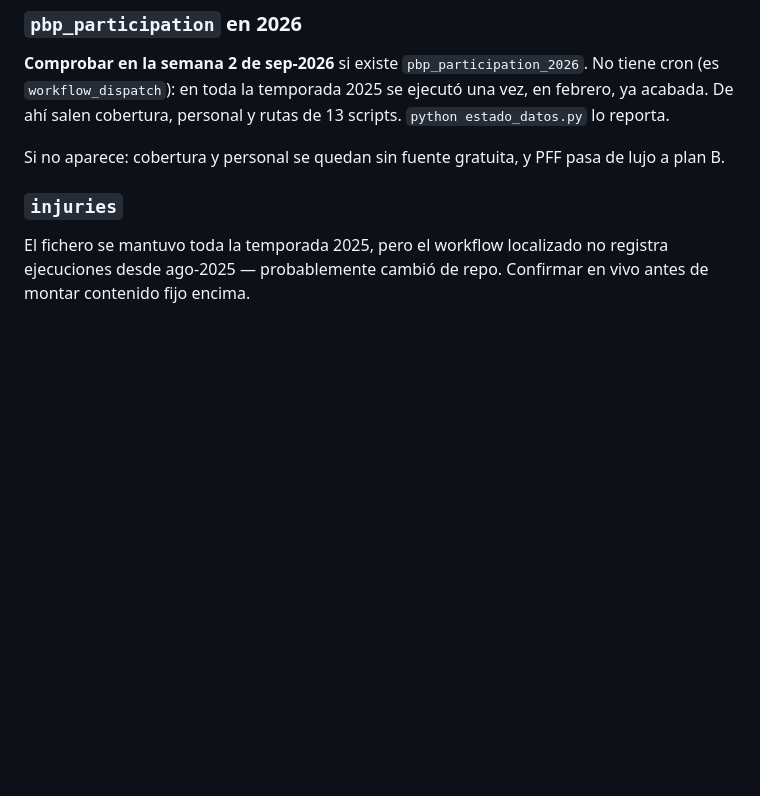
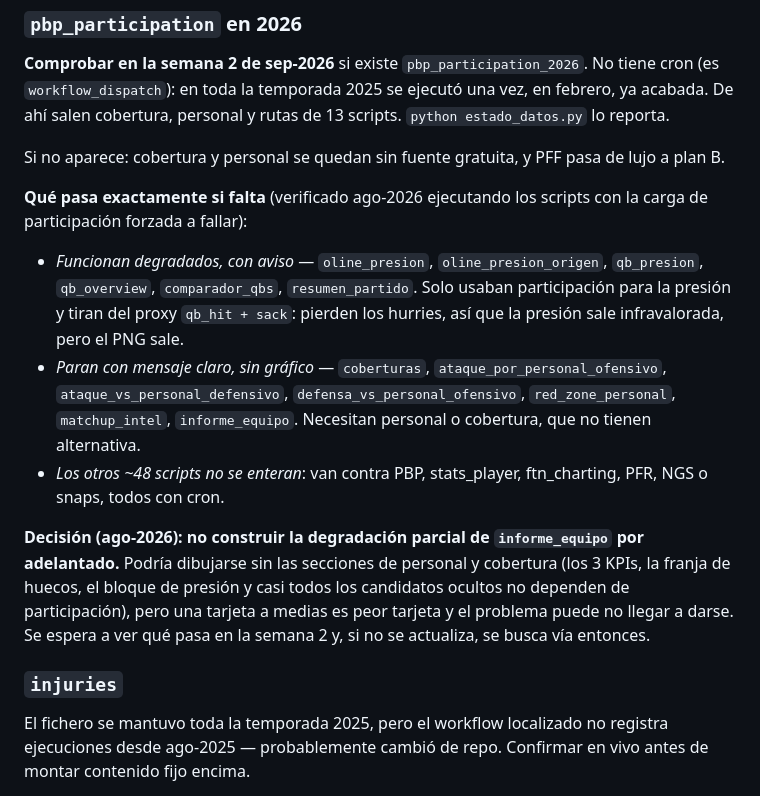
Before and after one commit to luismi1702/NFL-2025, a Markdown page: docs/backlog.md, the part around the change. Drawn GitHub-style; blank space fills up the shorter version.

Commit message:
Backlog: que pasa exactamente si falta pbp_participation
Verificado ejecutando los scripts con la carga de participacion forzada a
fallar: 6 funcionan degradados con el proxy qb_hit+sack (pierden hurries), 7
paran con mensaje claro y sin grafico, y los otros ~48 no se enteran.

Decision: no construir por adelantado la degradacion parcial de
informe_equipo. Podria dibujarse sin personal ni coberturas, pero una tarjeta a
medias es peor tarjeta y el problema puede no darse. Se espera a la semana 2.

Co-Authored-By: Claude Opus 5 <noreply@anthropic.com>
Claude-Session: https://claude.ai/code/session_01SD9EA1DYDRHdRkgaKBbfFx

```diff
--- a/docs/backlog.md
+++ b/docs/backlog.md
@@ -126,6 +126,27 @@ scripts. `python estado_datos.py` lo reporta.
 Si no aparece: cobertura y personal se quedan sin fuente gratuita, y PFF pasa
 de lujo a plan B.
 
+**Qué pasa exactamente si falta** (verificado ago-2026 ejecutando los scripts
+con la carga de participación forzada a fallar):
+
+- *Funcionan degradados, con aviso* — `oline_presion`, `oline_presion_origen`,
+  `qb_presion`, `qb_overview`, `comparador_qbs`, `resumen_partido`. Solo usaban
+  participación para la presión y tiran del proxy `qb_hit + sack`: pierden los
+  hurries, así que la presión sale infravalorada, pero el PNG sale.
+- *Paran con mensaje claro, sin gráfico* — `coberturas`,
+  `ataque_por_personal_ofensivo`, `ataque_vs_personal_defensivo`,
+  `defensa_vs_personal_ofensivo`, `red_zone_personal`, `matchup_intel`,
+  `informe_equipo`. Necesitan personal o cobertura, que no tienen alternativa.
+- *Los otros ~48 scripts no se enteran*: van contra PBP, stats_player,
+  ftn_charting, PFR, NGS o snaps, todos con cron.
+
+**Decisión (ago-2026): no construir la degradación parcial de `informe_equipo`
+por adelantado.** Podría dibujarse sin las secciones de personal y cobertura
+(los 3 KPIs, la franja de huecos, el bloque de presión y casi todos los
+candidatos ocultos no dependen de participación), pero una tarjeta a medias es
+peor tarjeta y el problema puede no llegar a darse. Se espera a ver qué pasa en
+la semana 2 y, si no se actualiza, se busca vía entonces.
+
 ### `injuries`
 El fichero se mantuvo toda la temporada 2025, pero el workflow localizado no
 registra ejecuciones desde ago-2025 — probablemente cambió de repo. Confirmar
```
